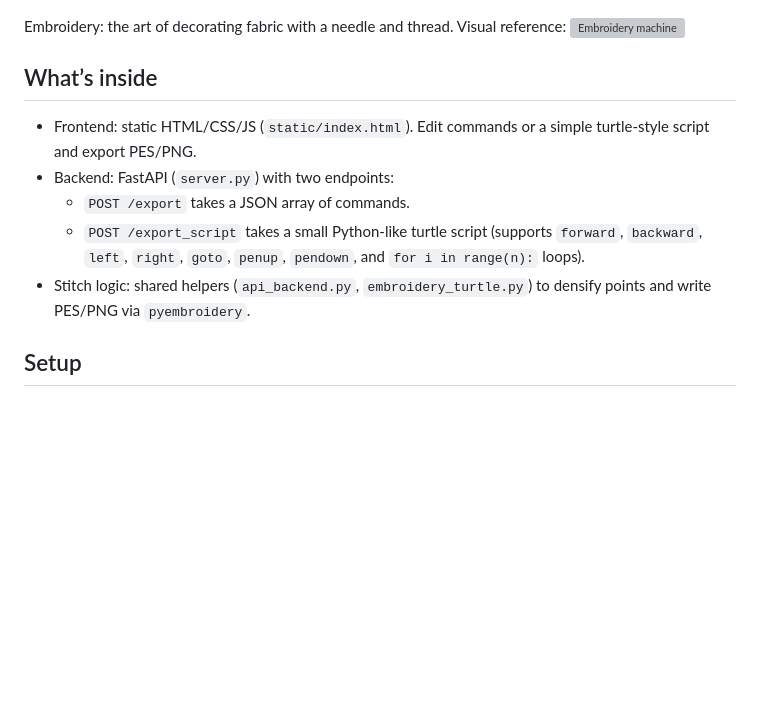
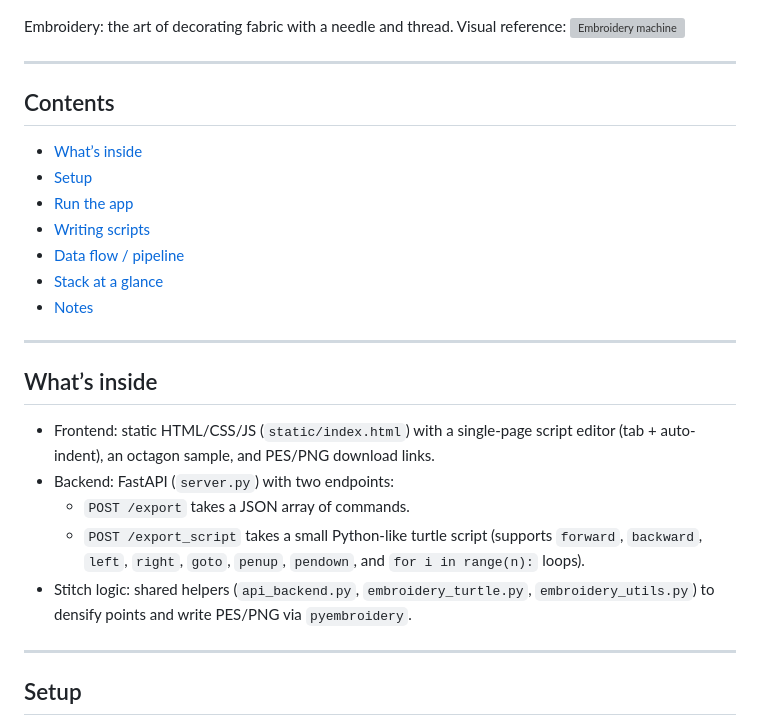
Before and after one commit to cuvner/turtle_embroidery, a Markdown page: README.md, the part around the change printed below. Drawn GitHub-style; blank space fills up the shorter version; grey boxes are pictures that could not be loaded.

```diff
--- a/README.md
+++ b/README.md
@@ -8,13 +9,29 @@ The idea has been built on the [pyembroidery](https://github.com/EmbroidePy/pyem
 
 Embroidery: the art of decorating fabric with a needle and thread. Visual reference: ![Embroidery machine](https://www.brothersewingshop.co.uk/image/cache/catalog/Brother/F540E-500x500.jpg)
 
+---
+
+## Contents
+
+- [What’s inside](#whats-inside)
+- [Setup](#setup)
+- [Run the app](#run-the-app)
+- [Writing scripts](#writing-scripts)
+- [Data flow / pipeline](#data-flow--pipeline)
+- [Stack at a glance](#stack-at-a-glance)
+- [Notes](#notes)
+
+---
+
 ## What’s inside
 
-- Frontend: static HTML/CSS/JS (`static/index.html`). Edit commands or a simple turtle-style script and export PES/PNG.
+- Frontend: static HTML/CSS/JS (`static/index.html`) with a single-page script editor (tab + auto-indent), an octagon sample, and PES/PNG download links.
 - Backend: FastAPI (`server.py`) with two endpoints:
   - `POST /export` takes a JSON array of commands.
   - `POST /export_script` takes a small Python-like turtle script (supports `forward`, `backward`, `left`, `right`, `goto`, `penup`, `pendown`, and `for i in range(n):` loops).
-- Stitch logic: shared helpers (`api_backend.py`, `embroidery_turtle.py`) to densify points and write PES/PNG via `pyembroidery`.
+- Stitch logic: shared helpers (`api_backend.py`, `embroidery_turtle.py`, `embroidery_utils.py`) to densify points and write PES/PNG via `pyembroidery`.
+
+---
 
 ## Setup
 
```
Also changed, not shown: other parts of README.md (+19 -12 lines).
